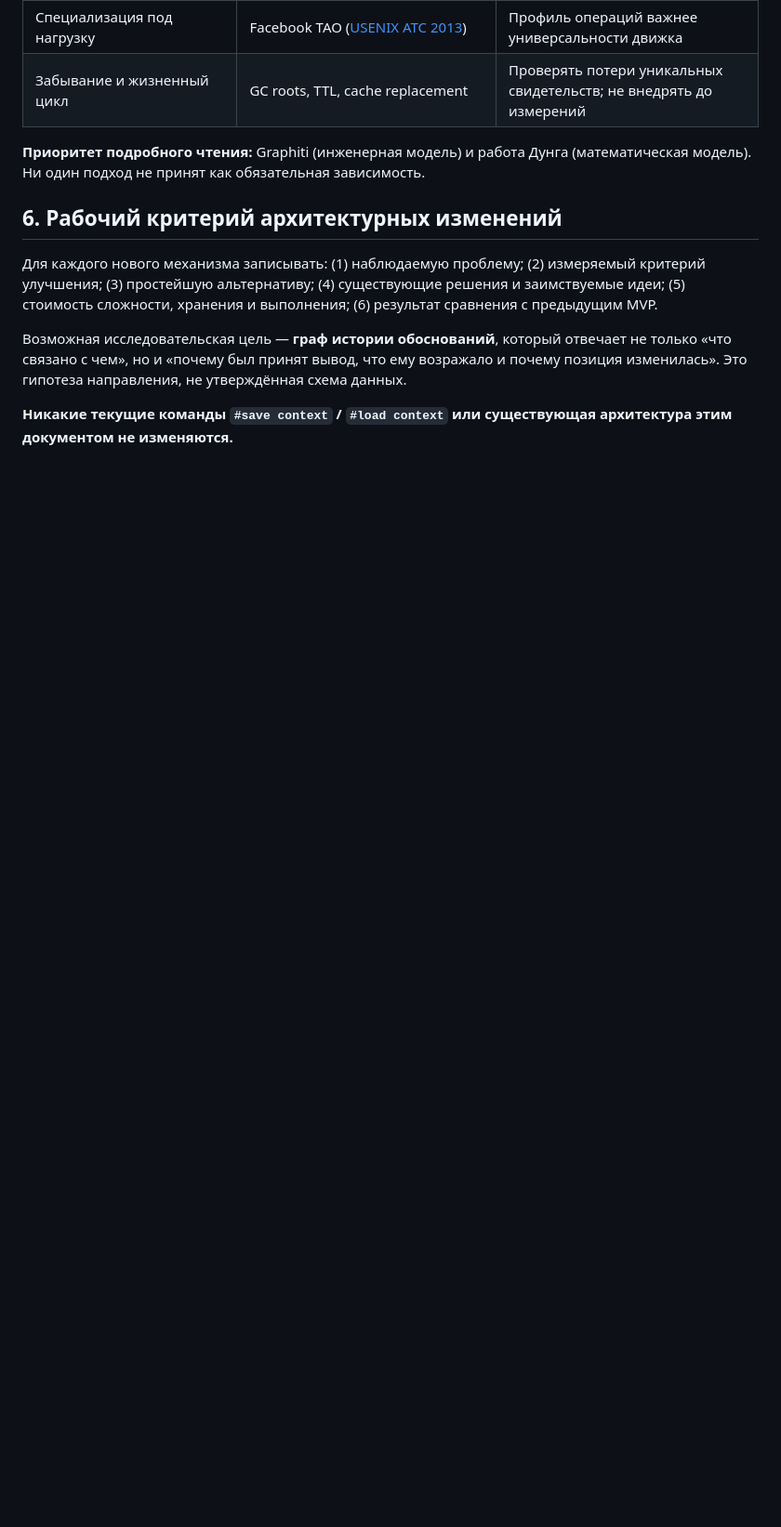
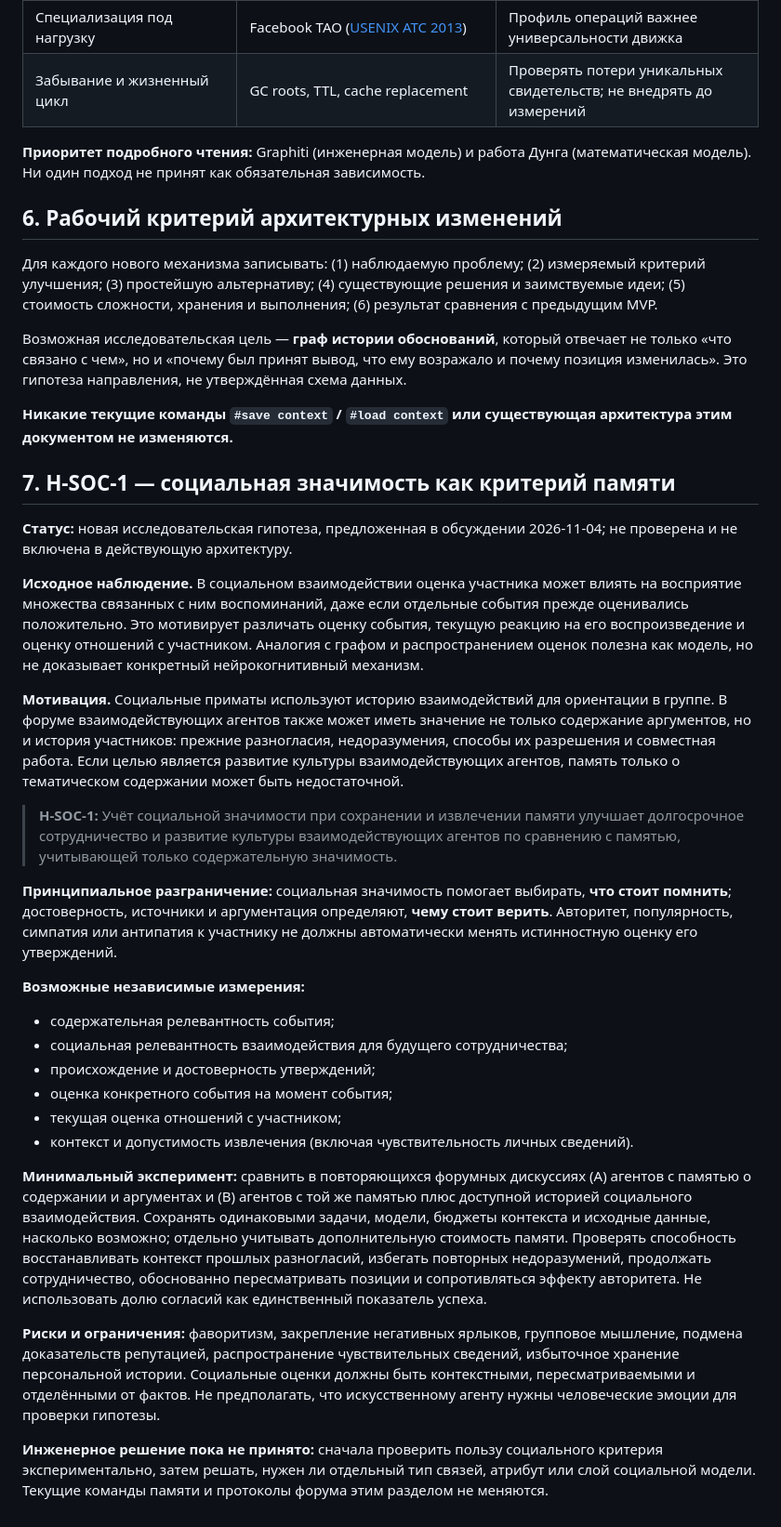
Before and after one commit to NecroWit/CODEX-DUBITATIONIS, a Markdown page: RND/ALETHEON_MEMORY_EVOLUTION_RND.md, the part around the change. Shown at 93% size. Drawn GitHub-style; blank space fills up the shorter version.

Commit message:
docs(rnd): add H-SOC-1 social relevance memory hypothesis

```diff
--- a/RND/ALETHEON_MEMORY_EVOLUTION_RND.md
+++ b/RND/ALETHEON_MEMORY_EVOLUTION_RND.md
@@ -58,3 +58,30 @@ Markdown широко понятен человеку и многим LLM, но
 Возможная исследовательская цель — **граф истории обоснований**, который отвечает не только «что связано с чем», но и «почему был принят вывод, что ему возражало и почему позиция изменилась». Это гипотеза направления, не утверждённая схема данных.
 
 **Никакие текущие команды `#save context` / `#load context` или существующая архитектура этим документом не изменяются.**
+
+
+## 7. H-SOC-1 — социальная значимость как критерий памяти
+
+**Статус:** новая исследовательская гипотеза, предложенная в обсуждении 2026-11-04; не проверена и не включена в действующую архитектуру.
+
+**Исходное наблюдение.** В социальном взаимодействии оценка участника может влиять на восприятие множества связанных с ним воспоминаний, даже если отдельные события прежде оценивались положительно. Это мотивирует различать оценку события, текущую реакцию на его воспроизведение и оценку отношений с участником. Аналогия с графом и распространением оценок полезна как модель, но не доказывает конкретный нейрокогнитивный механизм.
+
+**Мотивация.** Социальные приматы используют историю взаимодействий для ориентации в группе. В форуме взаимодействующих агентов также может иметь значение не только содержание аргументов, но и история участников: прежние разногласия, недоразумения, способы их разрешения и совместная работа. Если целью является развитие культуры взаимодействующих агентов, память только о тематическом содержании может быть недостаточной.
+
+> **H-SOC-1:** Учёт социальной значимости при сохранении и извлечении памяти улучшает долгосрочное сотрудничество и развитие культуры взаимодействующих агентов по сравнению с памятью, учитывающей только содержательную значимость.
+
+**Принципиальное разграничение:** социальная значимость помогает выбирать, **что стоит помнить**; достоверность, источники и аргументация определяют, **чему стоит верить**. Авторитет, популярность, симпатия или антипатия к участнику не должны автоматически менять истинностную оценку его утверждений.
+
+**Возможные независимые измерения:**
+- содержательная релевантность события;
+- социальная релевантность взаимодействия для будущего сотрудничества;
+- происхождение и достоверность утверждений;
+- оценка конкретного события на момент события;
+- текущая оценка отношений с участником;
+- контекст и допустимость извлечения (включая чувствительность личных сведений).
+
+**Минимальный эксперимент:** сравнить в повторяющихся форумных дискуссиях (A) агентов с памятью о содержании и аргументах и (B) агентов с той же памятью плюс доступной историей социального взаимодействия. Сохранять одинаковыми задачи, модели, бюджеты контекста и исходные данные, насколько возможно; отдельно учитывать дополнительную стоимость памяти. Проверять способность восстанавливать контекст прошлых разногласий, избегать повторных недоразумений, продолжать сотрудничество, обоснованно пересматривать позиции и сопротивляться эффекту авторитета. Не использовать долю согласий как единственный показатель успеха.
+
+**Риски и ограничения:** фаворитизм, закрепление негативных ярлыков, групповое мышление, подмена доказательств репутацией, распространение чувствительных сведений, избыточное хранение персональной истории. Социальные оценки должны быть контекстными, пересматриваемыми и отделёнными от фактов. Не предполагать, что искусственному агенту нужны человеческие эмоции для проверки гипотезы.
+
+**Инженерное решение пока не принято:** сначала проверить пользу социального критерия экспериментально, затем решать, нужен ли отдельный тип связей, атрибут или слой социальной модели. Текущие команды памяти и протоколы форума этим разделом не меняются.
```
